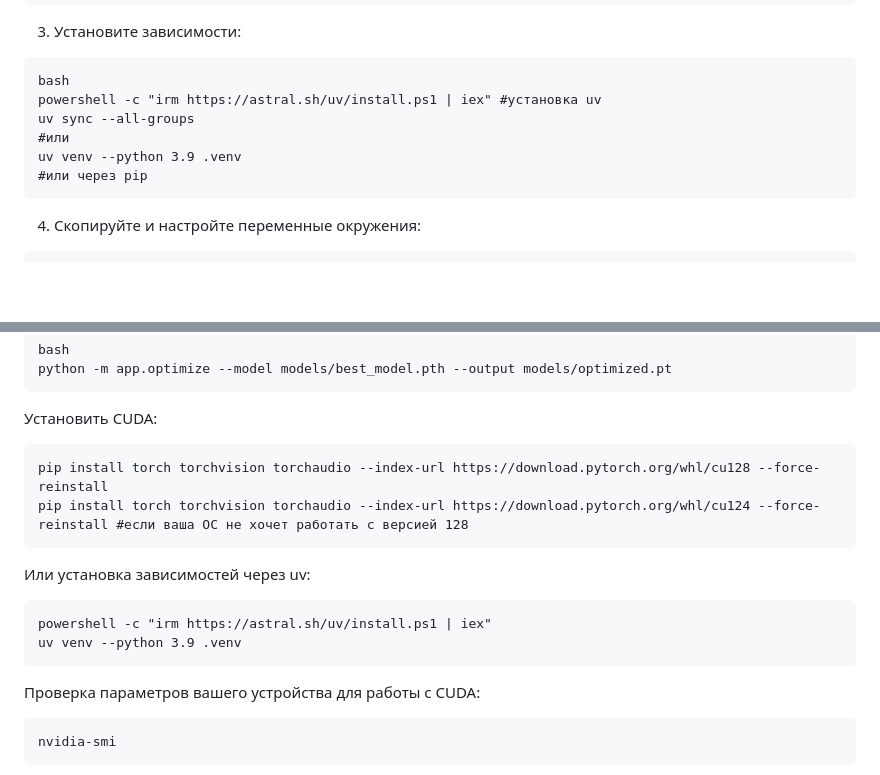
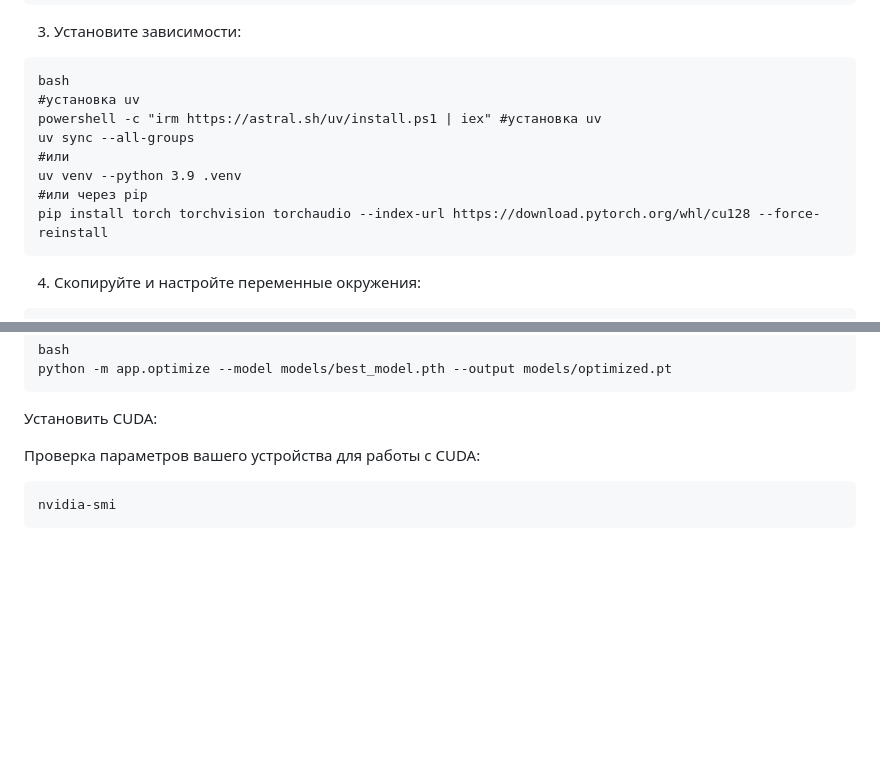
Before and after one commit to darkgoolder/PP-2.0, a Markdown page: README.md, 2 parts joined by grey strips. Rendered like a GitHub page; blank space fills up the shorter version.

````diff
--- a/README.md
+++ b/README.md
@@ -126,11 +126,13 @@ source .venv/bin/activate  # Linux/Mac
 3.	Установите зависимости:
 ```
 bash
+#установка uv
 powershell -c "irm https://astral.sh/uv/install.ps1 | iex" #установка uv
 uv sync --all-groups
 #или
 uv venv --python 3.9 .venv
 #или через pip
+pip install torch torchvision torchaudio --index-url https://download.pytorch.org/whl/cu128 --force-reinstall
 ```
 
 4.	Скопируйте и настройте переменные окружения:
@@ -474,16 +476,6 @@ python -m app.optimize --model models/best_model.pth --output models/optimized.p
 
 
 Установить CUDA:
-```Command Prompt
-pip install torch torchvision torchaudio --index-url https://download.pytorch.org/whl/cu128 --force-reinstall
-pip install torch torchvision torchaudio --index-url https://download.pytorch.org/whl/cu124 --force-reinstall #если ваша ОС не хочет работать с версией 128
-```
-
-Или установка зависимостей через uv:
-```
-powershell -c "irm https://astral.sh/uv/install.ps1 | iex"
-uv venv --python 3.9 .venv
-```
 
 
 Проверка параметров вашего устройства для работы с CUDA:
````
